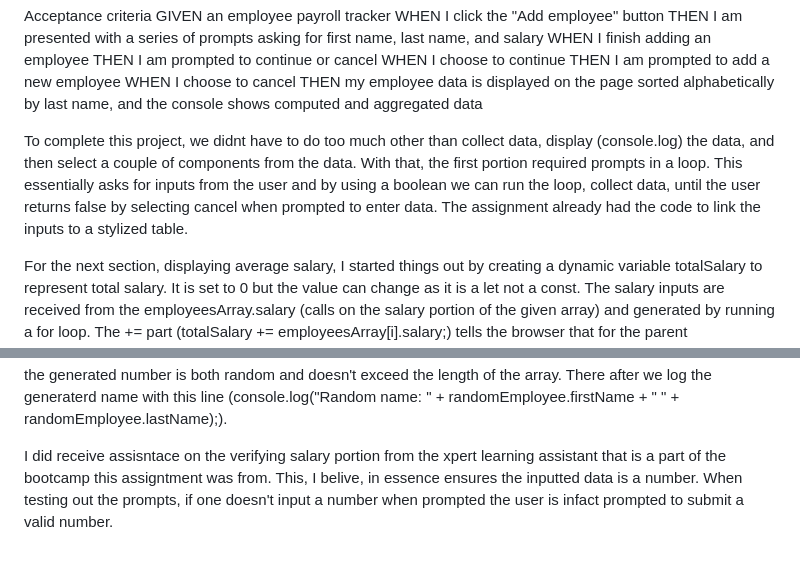
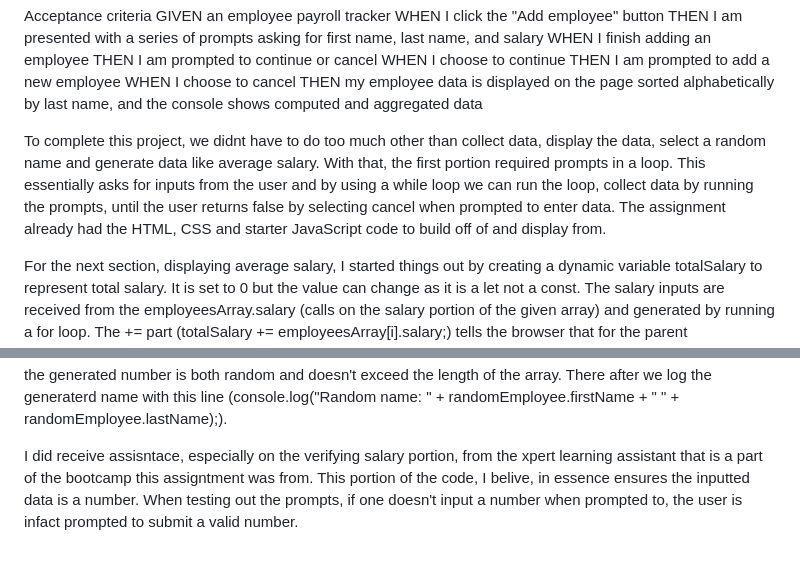
Before and after one commit to shyanrafer/JS-Challenge-1-Collecting-Data, a Markdown page: README.md, 2 parts joined by grey strips. Rendered like a GitHub page.

Commit message:
Adjusted content and added another paragraph

```diff
--- a/README.md
+++ b/README.md
@@ -16,10 +16,10 @@ THEN I am prompted to add a new employee
 WHEN I choose to cancel
 THEN my employee data is displayed on the page sorted alphabetically by last name, and the console shows computed and aggregated data
 
-To complete this project, we didnt have to do too much other than collect data, display (console.log) the data, and then select a couple of components from the data. With that, the first portion required prompts in a loop. This essentially asks for inputs from the user and by using a boolean we can run the loop, collect data, until the user returns false by selecting cancel when prompted to enter data. The assignment already had the code to link the inputs to a stylized table.
+To complete this project, we didnt have to do too much other than collect data, display the data, select a random name and generate data like average salary. With that, the first portion required prompts in a loop. This essentially asks for inputs from the user and by using a while loop we can run the loop, collect data by running the prompts, until the user returns false by selecting cancel when prompted to enter data. The assignment already had the HTML, CSS and starter JavaScript code to build off of and display from.
 
 For the next section, displaying average salary, I started things out by creating a dynamic variable totalSalary to represent total salary. It is set to 0 but the value can change as it is a let not a const. The salary inputs are received from the employeesArray.salary (calls on the salary portion of the given array) and generated by running a for loop. The += part (totalSalary += employeesArray[i].salary;) tells the browser that for the parent function(const displayAverageSalary = function(employeesArray)) we want the result of the for loop to be the value of a variable (total salary). Thereafter, the total salary is divided by the length of the employees array thus generating an average. By adding .toFixed(2) to the object literal averageSalary the result generated by the division is rounded to the nearest hundreths place. I did forget to make a commit after the constructing of this portion of code (edit** is in the Added more notes to JavaScript commit - could've been more concise with naming commit and better about uploading more commits to show thought process).
 
 Selecting a random employee was the most fun for me in this project. Why? It was a hard one to wrap my mind around. To do this, the names had to be "converted" into a number, then the number randomly selected. Since the names are a part of an array, they have an index value. The index is considered in the parent function and in this case is (const getRandomEmployee = function(employeesArray) {}). Within this function, we create a variable called randomIndex and then perform the following: Multiply using math.floor(math.random() * employeesArray.length). This multiplies the length of array by a random number between 0 and 1. This ensures the generated number is both random and doesn't exceed the length of the array. There after we log the generaterd name with this line (console.log("Random name: " + randomEmployee.firstName + " " + randomEmployee.lastName);).
 
-I did receive assisntace on the verifying salary portion from the xpert learning assistant that is a part of the bootcamp this assigntment was from. This, I belive, in essence ensures the inputted data is a number. When testing out the prompts, if one doesn't input a number when prompted the user is infact prompted to submit a valid number.
+I did receive assisntace, especially on the verifying salary portion, from the xpert learning assistant that is a part of the bootcamp this assigntment was from. This portion of the code, I belive, in essence ensures the inputted data is a number. When testing out the prompts, if one doesn't input a number when prompted to, the user is infact prompted to submit a valid number.
```
